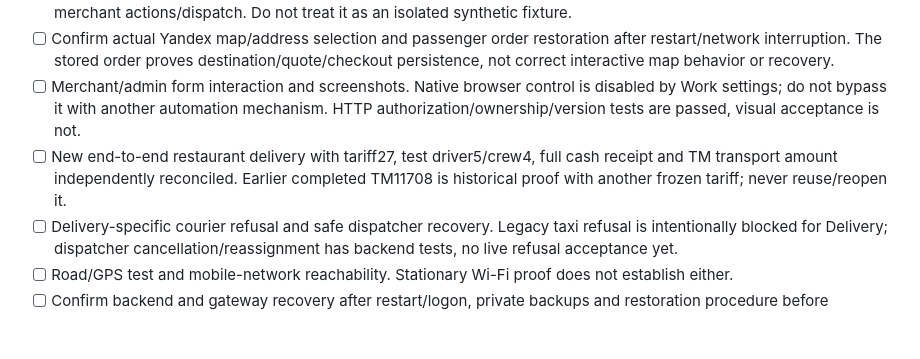
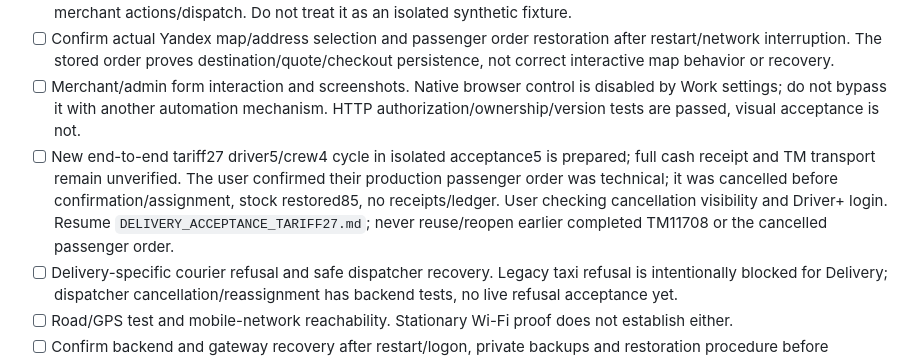
Before and after one commit to valeramannanov-design/yangi-taxi-build, a Markdown page: docs/DELIVERY_LAUNCH_CHECKLIST.md, the part around the change. Rendered like a GitHub page; blank space fills up the shorter version.

```diff
--- a/docs/DELIVERY_LAUNCH_CHECKLIST.md
+++ b/docs/DELIVERY_LAUNCH_CHECKLIST.md
@@ -31,7 +31,7 @@ The pilot is prepared; full production acceptance is still pending. Continue fro
 - [x] Passenger quote and checkout persisted for actual shop1: user supplied portal screenshot, independently verified order `a4bfb6f42cb48dc6eb37824a287cacf34f51`, status `pending_shop`, version1, goods25000 + delivery9800 =34800 UZS, tariff27. One product reserved (stock84), no TM transport/driver assigned, no receipt/ledger rows. User created this order; the agent did not submit checkout. Await clarification whether this is a technical test or a real meal before merchant actions/dispatch. Do not treat it as an isolated synthetic fixture.
 - [ ] Confirm actual Yandex map/address selection and passenger order restoration after restart/network interruption. The stored order proves destination/quote/checkout persistence, not correct interactive map behavior or recovery.
 - [ ] Merchant/admin form interaction and screenshots. Native browser control is disabled by Work settings; do not bypass it with another automation mechanism. HTTP authorization/ownership/version tests are passed, visual acceptance is not.
-- [ ] New end-to-end restaurant delivery with tariff27, test driver5/crew4, full cash receipt and TM transport amount independently reconciled. Earlier completed TM11708 is historical proof with another frozen tariff; never reuse/reopen it.
+- [ ] New end-to-end tariff27 driver5/crew4 cycle in isolated acceptance5 is prepared; full cash receipt and TM transport remain unverified. The user confirmed their production passenger order was technical; it was cancelled before confirmation/assignment, stock restored85, no receipts/ledger. User checking cancellation visibility and Driver+ login. Resume `DELIVERY_ACCEPTANCE_TARIFF27.md`; never reuse/reopen earlier completed TM11708 or the cancelled passenger order.
 - [ ] Delivery-specific courier refusal and safe dispatcher recovery. Legacy taxi refusal is intentionally blocked for Delivery; dispatcher cancellation/reassignment has backend tests, no live refusal acceptance yet.
 - [ ] Road/GPS test and mobile-network reachability. Stationary Wi-Fi proof does not establish either.
 - [ ] Confirm backend and gateway recovery after restart/logon, private backups and restoration procedure before unattended use. This checkpoint did not reboot the working TaxiMaster computer.
```
Also changed, not shown: DELIVERY_PROGRESS.md (+2 -0 lines), docs/DELIVERY_ACCEPTANCE_TARIFF27.md (added, +29 -0 lines).
